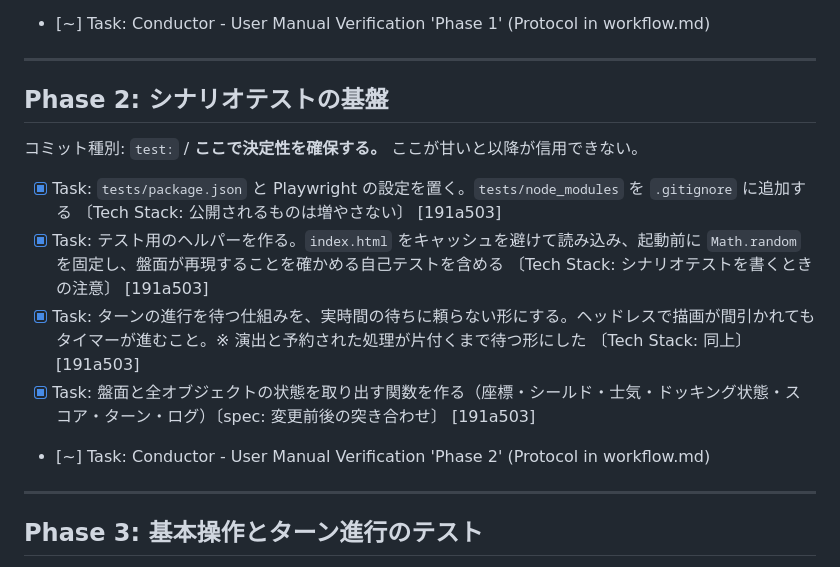
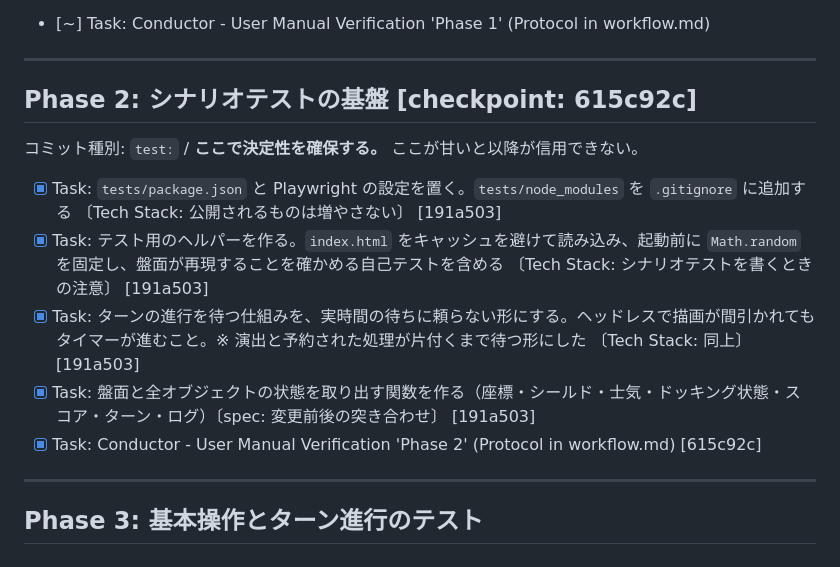
Before and after one commit to ytani01/star-base-defender, a Markdown page: conductor/test_harness_20260728/plan.md, the part around the change. Drawn GitHub-style.

Commit message:
conductor(plan): Phase 2 を完了として記録しチェックポイントを追記
Co-Authored-By: Claude Opus 5 <noreply@anthropic.com>

```diff
--- a/conductor/test_harness_20260728/plan.md
+++ b/conductor/test_harness_20260728/plan.md
@@ -23,7 +23,7 @@ Playwright が使えない環境でも Phase 1 だけで価値が出る。
 
 ---
 
-## Phase 2: シナリオテストの基盤
+## Phase 2: シナリオテストの基盤 [checkpoint: 615c92c]
 
 コミット種別: `test:` / **ここで決定性を確保する。** ここが甘いと以降が信用できない。
 
@@ -31,7 +31,7 @@ Playwright が使えない環境でも Phase 1 だけで価値が出る。
 - [x] Task: テスト用のヘルパーを作る。`index.html` をキャッシュを避けて読み込み、起動前に `Math.random` を固定し、盤面が再現することを確かめる自己テストを含める 〔Tech Stack: シナリオテストを書くときの注意〕 [191a503]
 - [x] Task: ターンの進行を待つ仕組みを、実時間の待ちに頼らない形にする。ヘッドレスで描画が間引かれてもタイマーが進むこと。※ 演出と予約された処理が片付くまで待つ形にした 〔Tech Stack: 同上〕 [191a503]
 - [x] Task: 盤面と全オブジェクトの状態を取り出す関数を作る（座標・シールド・士気・ドッキング状態・スコア・ターン・ログ）〔spec: 変更前後の突き合わせ〕 [191a503]
-- [~] Task: Conductor - User Manual Verification 'Phase 2' (Protocol in workflow.md)
+- [x] Task: Conductor - User Manual Verification 'Phase 2' (Protocol in workflow.md) [615c92c]
 
 ---
 
```
